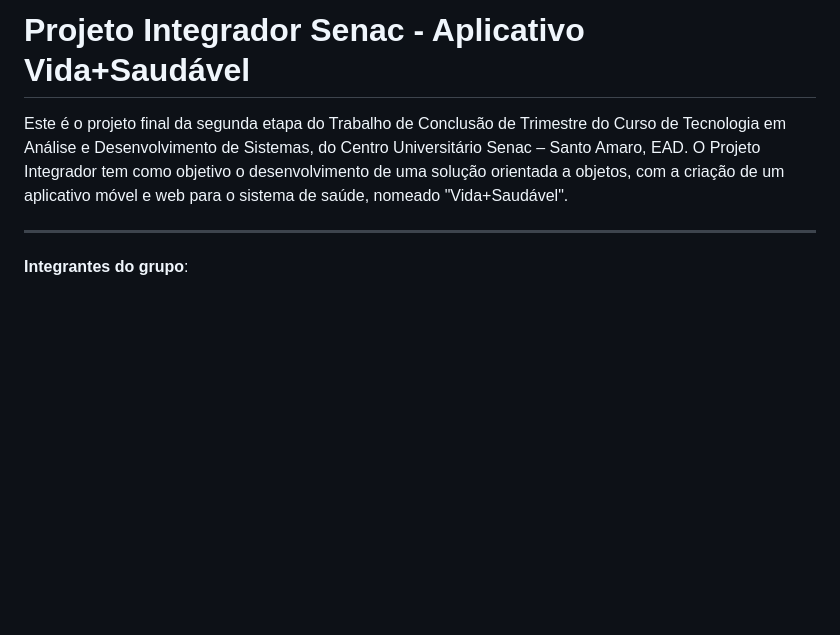
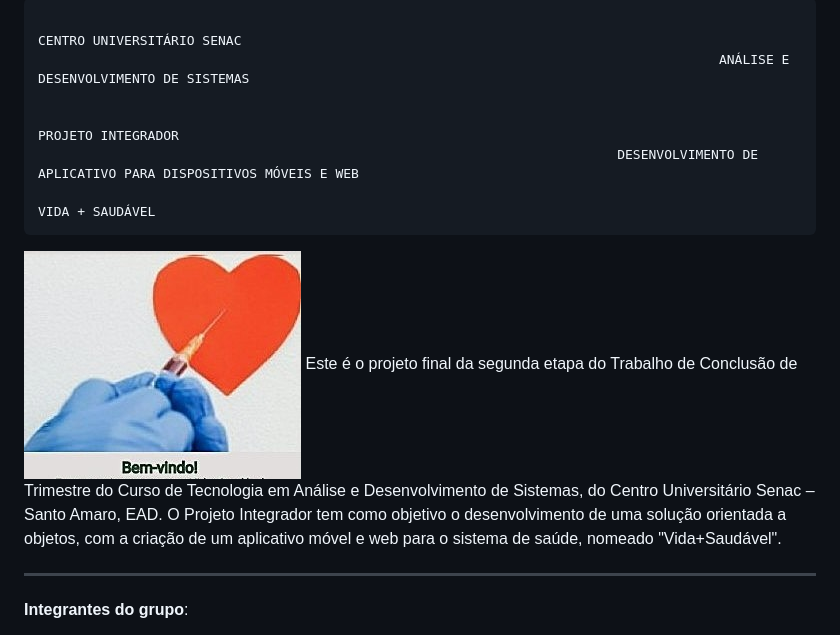
Before and after one commit to DanuziaRA/Projeto-Integrador---Aplicativo-Vida-Saudavel, a Markdown page: README.md, the part around the change. GitHub-like rendering; blank space fills up the shorter version.

```diff
--- a/README.md
+++ b/README.md
@@ -1,4 +1,11 @@
-# Projeto Integrador Senac - Aplicativo Vida+Saudável
+                                                                                                 CENTRO UNIVERSITÁRIO SENAC
+                                                                                           ANÁLISE E DESENVOLVIMENTO DE SISTEMAS
+
+                                                                                                  PROJETO INTEGRADOR
+                                                                              DESENVOLVIMENTO DE APLICATIVO PARA DISPOSITIVOS MÓVEIS E WEB
+                                                                                                  VIDA + SAUDÁVEL
+
+![VIDA+SAUDÁVEL](https://github.com/DanuziaRA/Projeto-Integrador---Aplicativo-Vida-Saudavel/blob/main/documenta%C3%A7%C3%A3o/logo%20git.jpg)
 Este é o projeto final da segunda etapa do Trabalho de Conclusão de Trimestre do Curso de Tecnologia em Análise e Desenvolvimento de Sistemas, do Centro Universitário Senac – Santo Amaro, EAD. O Projeto Integrador tem como objetivo o desenvolvimento de uma solução orientada a objetos, com a criação de um aplicativo móvel e web para o sistema de saúde, nomeado "Vida+Saudável".
 
 ---
```
